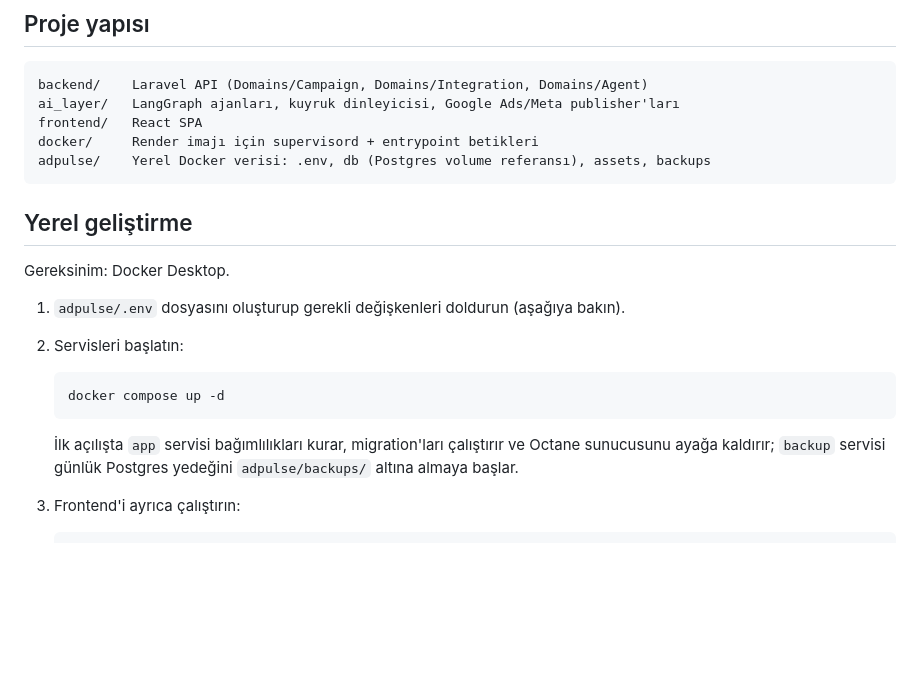
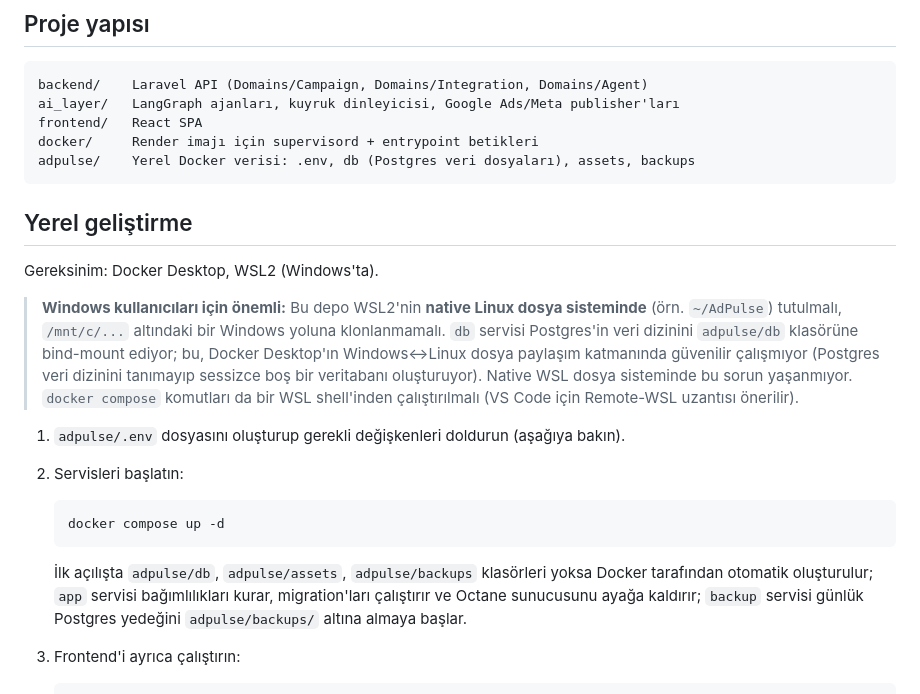
Before and after one commit to mihribantastan/AdPulse, a Markdown page: README.md, the part around the change. GitHub-like rendering; blank space fills up the shorter version.

Commit message:
docs: document WSL2 native filesystem requirement for local dev
Postgres data now lives in the literal adpulse/db folder, which only
works reliably when the repo runs from WSL2's native filesystem rather
than a Windows-mounted path.

````diff
--- a/README.md
+++ b/README.md
@@ -55,12 +55,21 @@ backend/    Laravel API (Domains/Campaign, Domains/Integration, Domains/Agent)
 ai_layer/   LangGraph ajanları, kuyruk dinleyicisi, Google Ads/Meta publisher'ları
 frontend/   React SPA
 docker/     Render imajı için supervisord + entrypoint betikleri
-adpulse/    Yerel Docker verisi: .env, db (Postgres volume referansı), assets, backups
+adpulse/    Yerel Docker verisi: .env, db (Postgres veri dosyaları), assets, backups
 ```
 
 ## Yerel geliştirme
 
-Gereksinim: Docker Desktop.
+Gereksinim: Docker Desktop, WSL2 (Windows'ta).
+
+> **Windows kullanıcıları için önemli:** Bu depo WSL2'nin **native Linux dosya
+> sisteminde** (örn. `~/AdPulse`) tutulmalı, `/mnt/c/...` altındaki bir Windows
+> yoluna klonlanmamalı. `db` servisi Postgres'in veri dizinini `adpulse/db`
+> klasörüne bind-mount ediyor; bu, Docker Desktop'ın Windows<->Linux dosya
+> paylaşım katmanında güvenilir çalışmıyor (Postgres veri dizinini tanımayıp
+> sessizce boş bir veritabanı oluşturuyor). Native WSL dosya sisteminde bu
+> sorun yaşanmıyor. `docker compose` komutları da bir WSL shell'inden
+> çalıştırılmalı (VS Code için Remote-WSL uzantısı önerilir).
 
 1. `adpulse/.env` dosyasını oluşturup gerekli değişkenleri doldurun (aşağıya bakın).
 2. Servisleri başlatın:
@@ -69,9 +78,11 @@ Gereksinim: Docker Desktop.
    docker compose up -d
    ```
 
-   İlk açılışta `app` servisi bağımlılıkları kurar, migration'ları çalıştırır ve
-   Octane sunucusunu ayağa kaldırır; `backup` servisi günlük Postgres yedeğini
-   `adpulse/backups/` altına almaya başlar.
+   İlk açılışta `adpulse/db`, `adpulse/assets`, `adpulse/backups` klasörleri
+   yoksa Docker tarafından otomatik oluşturulur; `app` servisi bağımlılıkları
+   kurar, migration'ları çalıştırır ve Octane sunucusunu ayağa kaldırır;
+   `backup` servisi günlük Postgres yedeğini `adpulse/backups/` altına almaya
+   başlar.
 
 3. Frontend'i ayrıca çalıştırın:
 
````
